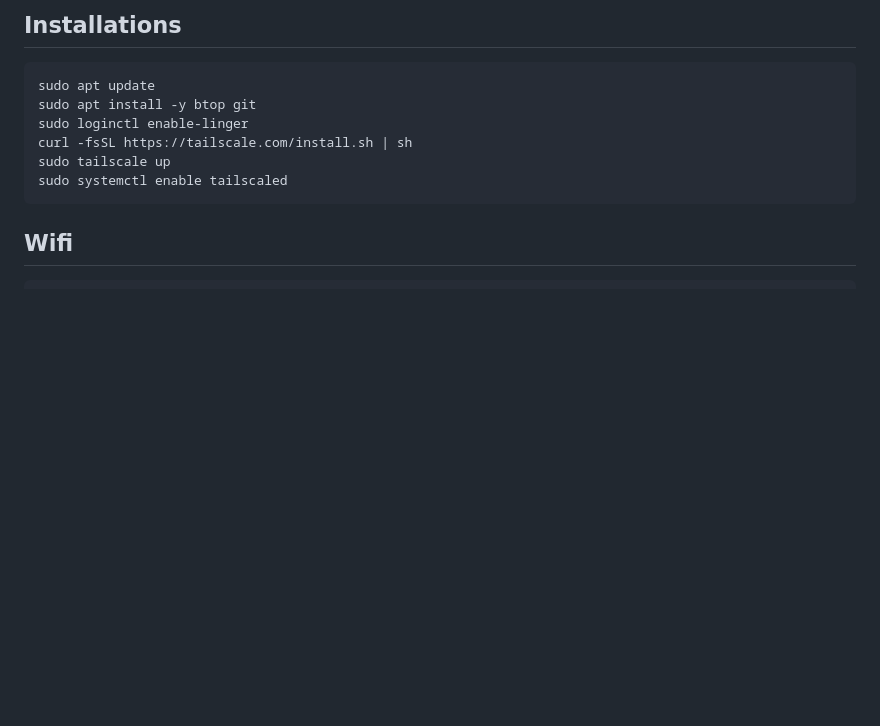
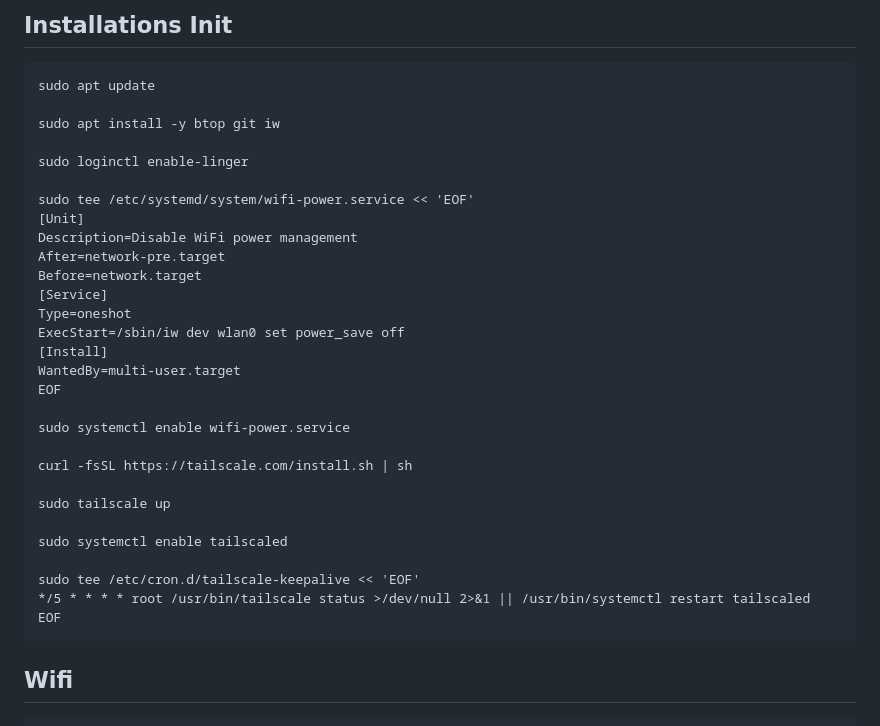
Before and after one commit to NovationLabs/Mokart, a Markdown page: rpi/rpi_install.md, the part around the change. Rendered like a GitHub page; blank space fills up the shorter version.

Commit message:
[MODIFIED]: Disable Wifi power management (block turn off)

````diff
--- a/rpi/rpi_install.md
+++ b/rpi/rpi_install.md
@@ -1,11 +1,34 @@
-## Installations
+## Installations Init
 ```
 sudo apt update
-sudo apt install -y btop git
+
+sudo apt install -y btop git iw
+
 sudo loginctl enable-linger
+
+sudo tee /etc/systemd/system/wifi-power.service << 'EOF'
+[Unit]
+Description=Disable WiFi power management
+After=network-pre.target
+Before=network.target
+[Service]
+Type=oneshot
+ExecStart=/sbin/iw dev wlan0 set power_save off
+[Install]
+WantedBy=multi-user.target
+EOF
+
+sudo systemctl enable wifi-power.service
+
 curl -fsSL https://tailscale.com/install.sh | sh
+
 sudo tailscale up
+
 sudo systemctl enable tailscaled
+
+sudo tee /etc/cron.d/tailscale-keepalive << 'EOF'
+*/5 * * * * root /usr/bin/tailscale status >/dev/null 2>&1 || /usr/bin/systemctl restart tailscaled
+EOF
 ```
 
 ## Wifi
````
